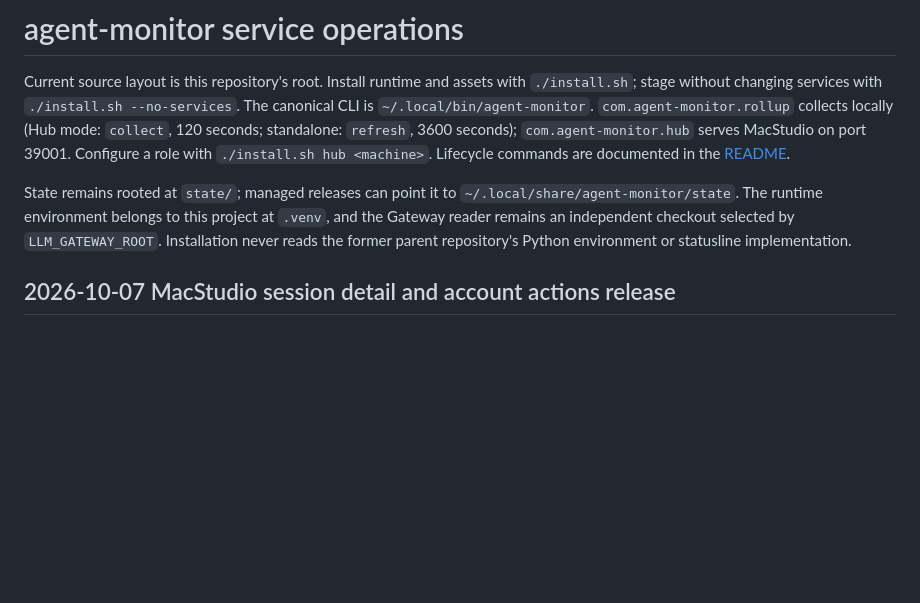
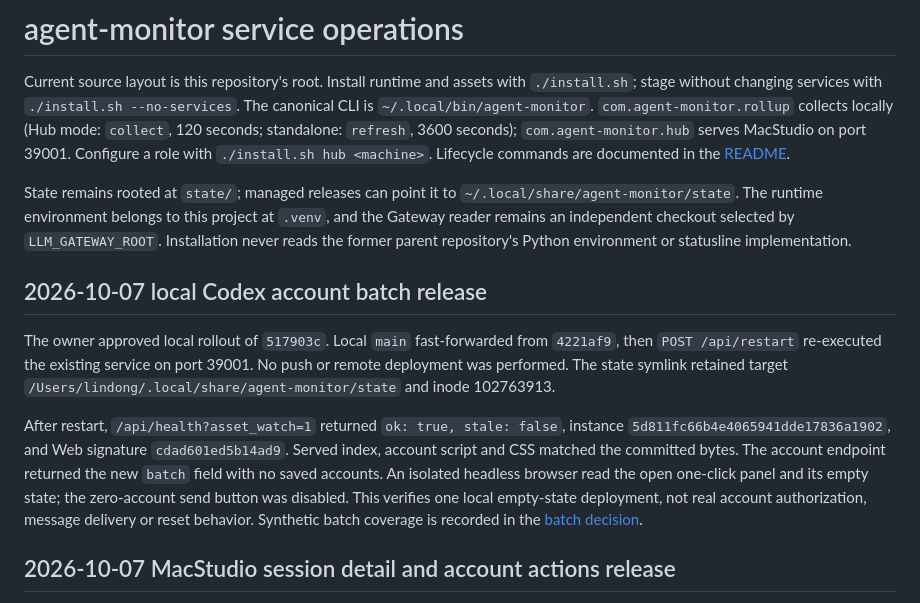
Before and after one commit to lindong28/agent-monitor, a Markdown page: docs/operations/services.md, the part around the change. Drawn GitHub-style; blank space fills up the shorter version.

Commit message:
docs(codex): record local batch rollout

```diff
--- a/docs/operations/services.md
+++ b/docs/operations/services.md
@@ -3,6 +3,12 @@
 Current source layout is this repository's root. Install runtime and assets with `./install.sh`; stage without changing services with `./install.sh --no-services`. The canonical CLI is `~/.local/bin/agent-monitor`. `com.agent-monitor.rollup` collects locally (Hub mode: `collect`, 120 seconds; standalone: `refresh`, 3600 seconds); `com.agent-monitor.hub` serves MacStudio on port 39001. Configure a role with `./install.sh hub <machine>`. Lifecycle commands are documented in the [README](../../README.md).
 
 State remains rooted at `state/`; managed releases can point it to `~/.local/share/agent-monitor/state`. The runtime environment belongs to this project at `.venv`, and the Gateway reader remains an independent checkout selected by `LLM_GATEWAY_ROOT`. Installation never reads the former parent repository's Python environment or statusline implementation.
+
+## 2026-10-07 local Codex account batch release
+
+The owner approved local rollout of `517903c`. Local `main` fast-forwarded from `4221af9`, then `POST /api/restart` re-executed the existing service on port 39001. No push or remote deployment was performed. The state symlink retained target `/Users/lindong/.local/share/agent-monitor/state` and inode 102763913.
+
+After restart, `/api/health?asset_watch=1` returned `ok: true, stale: false`, instance `5d811fc66b4e4065941dde17836a1902`, and Web signature `cdad601ed5b14ad9`. Served index, account script and CSS matched the committed bytes. The account endpoint returned the new `batch` field with no saved accounts. An isolated headless browser read the open one-click panel and its empty state; the zero-account send button was disabled. This verifies one local empty-state deployment, not real account authorization, message delivery or reset behavior. Synthetic batch coverage is recorded in the [batch decision](../adr/20261007-b923-codex-account-batches.md).
 
 ## 2026-10-07 MacStudio session detail and account actions release
 
```
